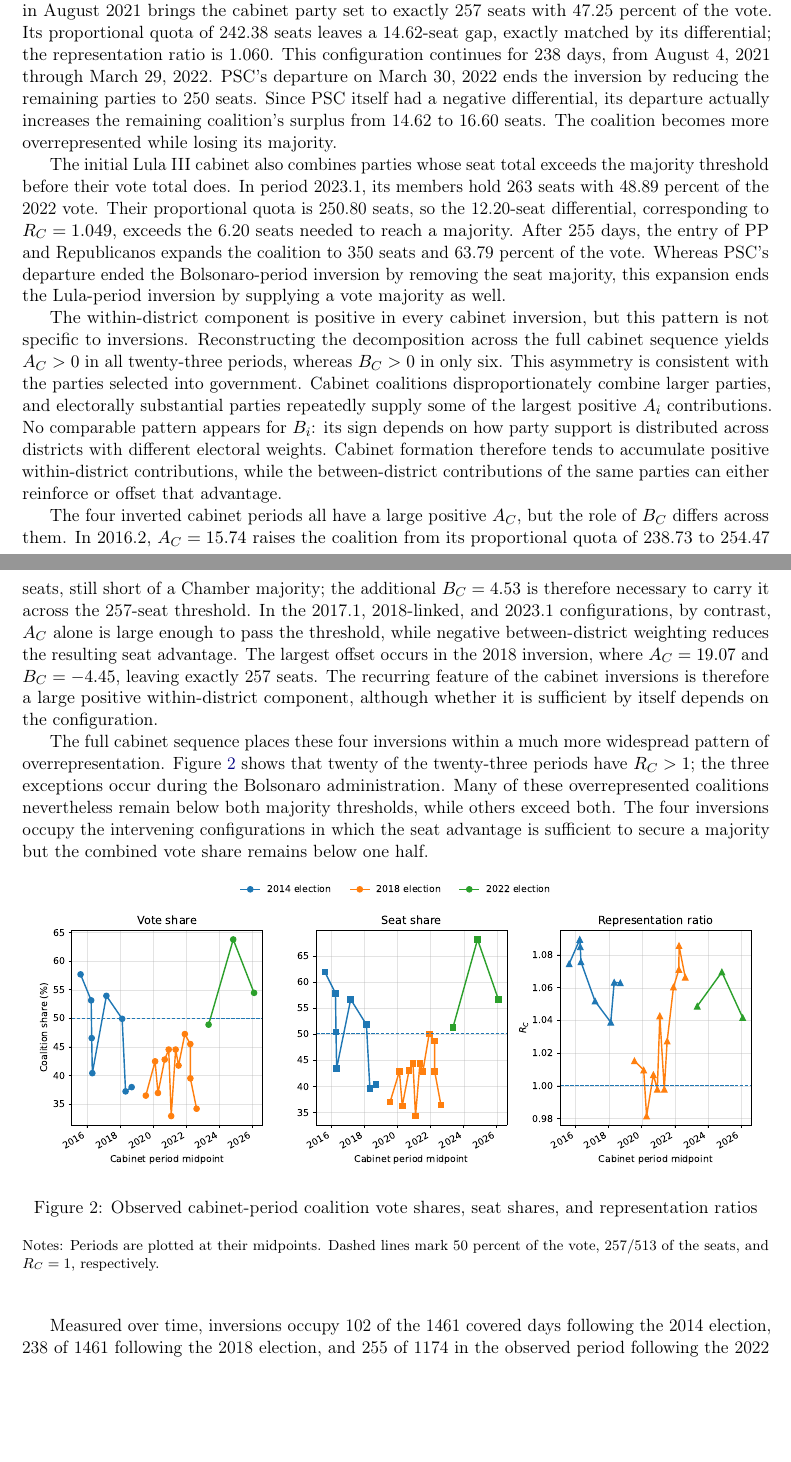
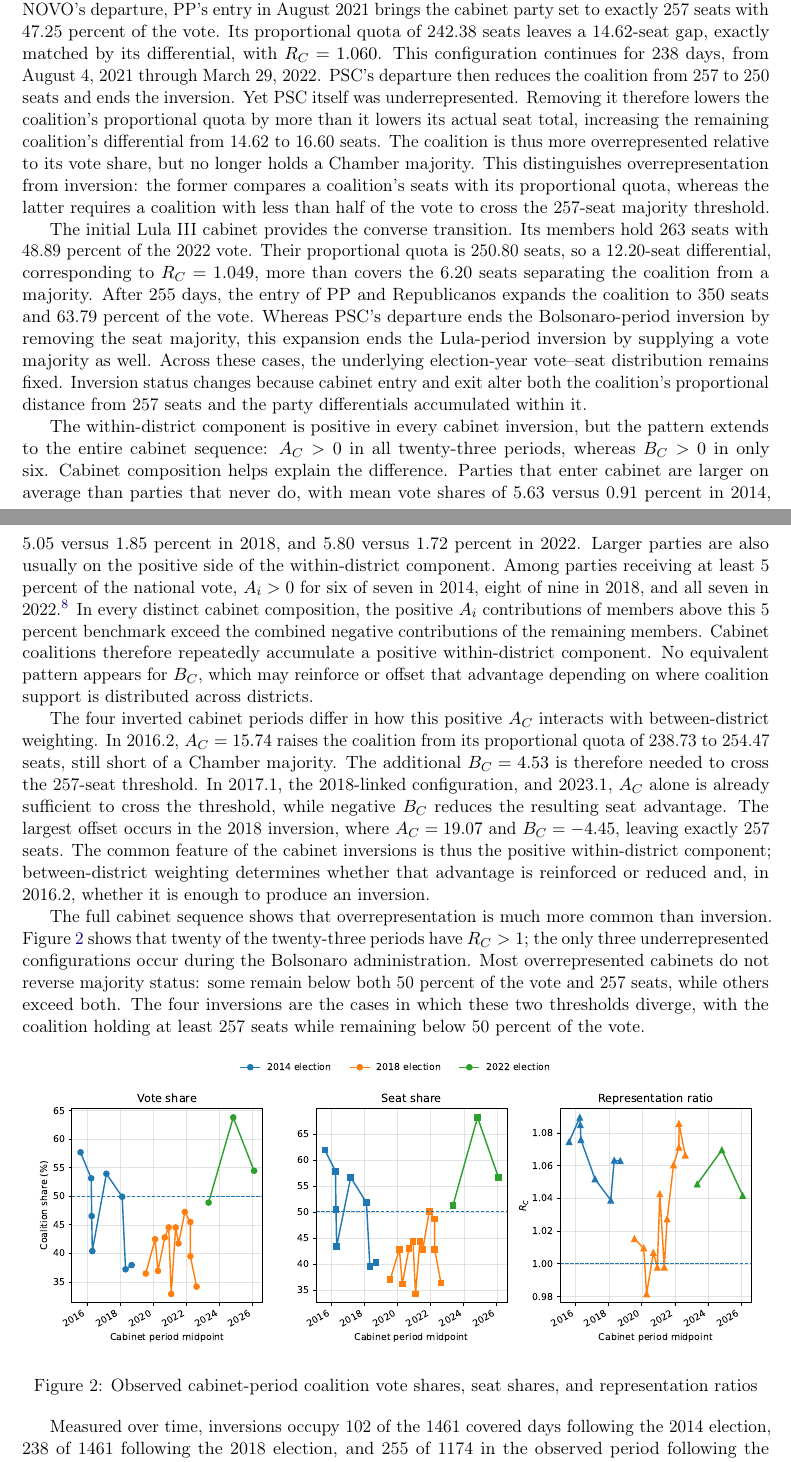
Before and after one commit to marcelovmaciel/electoral-inversion, a LaTeX paper (writing/submission_inversions_review/manuscript/main_rw_again.tex): two parts of pages 13 and 14 of 32, joined at a grey line, cut so that both start at the same text, the shorter picture padded with empty space. Compiled offline with pdfLaTeX; a LaTeX package or settings file that is missing is left out.

Commit message:
still rewriting to resubmit

```diff
--- a/writing/submission_inversions_review/manuscript/main_rw_again.tex
+++ b/writing/submission_inversions_review/manuscript/main_rw_again.tex
@@ -821,65 +825,81 @@ vote majority requires a much smaller differential to cross the seat
+relationship. Following NOVO's departure, PP's entry in August 2021
+brings the cabinet party set to exactly 257 seats with 47.25 percent of the
+vote. Its proportional quota of 242.38 seats leaves a 14.62-seat gap,
+exactly matched by its differential, with \(R_C=1.060\). This configuration
+continues for 238 days, from August 4, 2021 through March 29, 2022.
+PSC's departure then reduces the coalition from 257 to 250 seats and
+ends the inversion. Yet PSC itself was underrepresented. Removing it
+therefore lowers the coalition's proportional quota by more than it lowers
+its actual seat total, increasing the remaining coalition's differential
+from 14.62 to 16.60 seats. The coalition is thus more overrepresented
+relative to its vote share, but no longer holds a Chamber majority. This
+distinguishes overrepresentation from inversion: the former compares a
+coalition's seats with its proportional quota, whereas the latter requires a
+coalition with less than half of the vote to cross the 257-seat majority
 threshold.
 
-The 2018 election produces a different sequence. Following NOVO's
-departure, PP's entry in August 2021 brings the cabinet party set to
-exactly 257 seats with 47.25 percent of the vote. Its proportional quota
-of 242.38 seats leaves a 14.62-seat gap, exactly matched by its
-differential; the representation ratio is 1.060. This configuration
-continues for 238 days, from August 4, 2021 through March 29, 2022.
-PSC's departure on March 30, 2022 ends the inversion by reducing the
-remaining parties to 250 seats. Since PSC itself had a negative
-differential, its departure actually increases the remaining coalition's
-surplus from 14.62 to 16.60 seats. The coalition becomes more
-overrepresented while losing its majority.
-
-The initial Lula III cabinet also combines parties whose seat total
-exceeds the majority threshold before their vote total does. In period
-2023.1, its members hold 263 seats with 48.89 percent of the 2022 vote.
-Their proportional quota is 250.80 seats, so the 12.20-seat
-differential, corresponding to \(R_C=1.049\), exceeds the 6.20 seats
-needed to reach a majority. After 255 days, the entry of PP and
-Republicanos expands the coalition to 350 seats and 63.79 percent of
-the vote. Whereas PSC's departure ended the Bolsonaro-period inversion
-by removing the seat majority, this expansion ends the Lula-period
-inversion by supplying a vote majority as well.
-
-The within-district component is positive in every cabinet inversion, but this
-pattern is not specific to inversions. Reconstructing the decomposition across
-the full cabinet sequence yields \(A_C>0\) in all twenty-three periods, whereas
-\(B_C>0\) in only six. This asymmetry is consistent with the parties selected
-into government. Cabinet coalitions disproportionately combine larger parties,
-and electorally substantial parties repeatedly supply some of the largest
-positive \(A_i\) contributions. No comparable pattern appears for \(B_i\):
-its sign depends on how party support is distributed across districts with
-different electoral weights. Cabinet formation therefore tends to accumulate
-positive within-district contributions, while the between-district
-contributions of the same parties can either reinforce or offset that
-advantage.
-
-The four inverted cabinet periods all have a large positive \(A_C\), but the role of
-\(B_C\) differs across them. In 2016.2, \(A_C=15.74\) raises the
-coalition from its proportional quota of 238.73 to 254.47 seats, still
-short of a Chamber majority; the additional \(B_C=4.53\) is therefore
-necessary to carry it across the 257-seat threshold. In the 2017.1,
-2018-linked, and 2023.1 configurations, by contrast, \(A_C\) alone is
-large enough to pass the threshold, while negative between-district
-weighting reduces the resulting seat advantage. The largest offset
-occurs in the 2018 inversion, where \(A_C=19.07\) and
-\(B_C=-4.45\), leaving exactly 257 seats. The recurring feature of the
-cabinet inversions is therefore a large positive within-district
-component, although whether it is sufficient by itself depends on the
-configuration.
-
-
-The full cabinet sequence places these four inversions within a much
-more widespread pattern of overrepresentation.
-Figure~\ref{fig:timeline} shows that twenty of the twenty-three
-periods have \(R_C>1\); the three exceptions occur during the Bolsonaro
-administration. Many of these overrepresented coalitions nevertheless
-remain below both majority thresholds, while others exceed both.
-The four inversions occupy the intervening configurations in which the
-seat advantage is sufficient to secure a majority but the combined vote
-share remains below one half.
+The initial Lula III cabinet provides the converse transition. Its
+members hold 263 seats with 48.89 percent of the 2022 vote. Their
+proportional quota is 250.80 seats, so a 12.20-seat differential,
+corresponding to \(R_C=1.049\), more than covers the 6.20 seats separating
+the coalition from a majority. After 255 days, the entry of PP and
+Republicanos expands the coalition to 350 seats and 63.79 percent of the
+vote. Whereas PSC's departure ends the Bolsonaro-period inversion by
+removing the seat majority, this expansion ends the Lula-period inversion
+by supplying a vote majority as well. Across these cases, the underlying
+election-year vote--seat distribution remains fixed. Inversion status
+changes because cabinet entry and exit alter both the coalition's
+proportional distance from 257 seats and the party differentials
+accumulated within it.
+
+
+
+
+
+
+
+The within-district component is positive in every cabinet inversion, but
+the pattern extends to the entire cabinet sequence: \(A_C>0\) in all
+twenty-three periods, whereas \(B_C>0\) in only six. Cabinet composition
+helps explain the difference. Parties that enter cabinet are larger on average
+than parties that never do, with mean vote shares of 5.63 versus 0.91 percent
+in 2014, 5.05 versus 1.85 percent in 2018, and 5.80 versus 1.72 percent in
+2022. Larger parties are also usually on the positive side of the
+within-district component. Among parties receiving at least 5 percent of the
+national vote, \(A_i>0\) for six of seven in 2014, eight of nine in 2018,
+and all seven in 2022.\footnote{The parties above 5 percent with positive
+\(A_i\) are PSDB, PMDB, PP, PSB, PSD, and PR in 2014; PT, PSDB, PSD, MDB,
+PSB, PP, PR, and PRB in 2018; and PL, PT, UNIÃO, PP, PSD, MDB, and
+Republicanos in 2022. The exceptions are PT in 2014 and PSL in 2018.}
+In every distinct cabinet composition, the positive \(A_i\) contributions of
+members above this 5 percent benchmark exceed the combined negative
+contributions of the remaining members. Cabinet coalitions therefore
+repeatedly accumulate a positive within-district component. No equivalent
+pattern appears for \(B_C\), which may reinforce or offset that advantage
+depending on where coalition support is distributed across districts.
+
+The four inverted cabinet periods differ in how this positive \(A_C\)
+interacts with between-district weighting. In 2016.2, \(A_C=15.74\) raises
+the coalition from its proportional quota of 238.73 to 254.47 seats, still
+short of a Chamber majority. The additional \(B_C=4.53\) is therefore
+needed to cross the 257-seat threshold. In 2017.1, the 2018-linked
+configuration, and 2023.1, \(A_C\) alone is already sufficient to cross the
+threshold, while negative \(B_C\) reduces the resulting seat advantage. The
+largest offset occurs in the 2018 inversion, where \(A_C=19.07\) and
+\(B_C=-4.45\), leaving exactly 257 seats. The common feature of the cabinet
+inversions is thus the positive within-district component; between-district
+weighting determines whether that advantage is reinforced or reduced and,
+in 2016.2, whether it is enough to produce an inversion.
+
+The full cabinet sequence shows that overrepresentation is much more common
+than inversion. Figure~\ref{fig:timeline} shows that twenty of the
+twenty-three periods have \(R_C>1\); the only three underrepresented
+configurations occur during the Bolsonaro administration. Most
+overrepresented cabinets do not reverse majority status: some remain below
+both 50 percent of the vote and 257 seats, while others exceed both. The four
+inversions are the cases in which these two thresholds diverge, with the
+coalition holding at least 257 seats while remaining below 50 percent of the
+vote.
 
 \begin{figure}[htbp]
 \centering
@@ -887,8 +907,3 @@ share remains below one half.
 \caption{Observed cabinet-period coalition vote shares, seat shares,
 and representation ratios}
 \label{fig:timeline}
-\begin{flushleft}
-\footnotesize Notes: Periods are plotted at their midpoints. Dashed
-lines mark 50 percent of the vote, \(257/513\) of the seats, and
-\(R_C=1\), respectively.
-\end{flushleft}
```
Also changed, not shown: README.md, writing/submission_inversions_review/manuscript/main_rw_again.tex (45 more changed lines), 2 other files.
